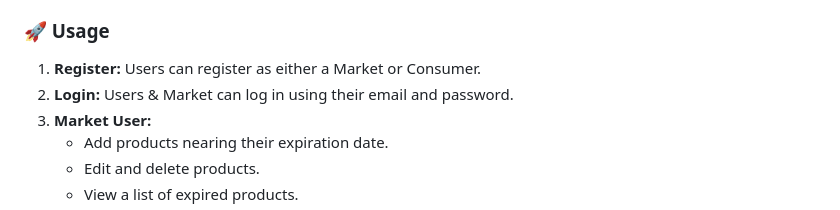
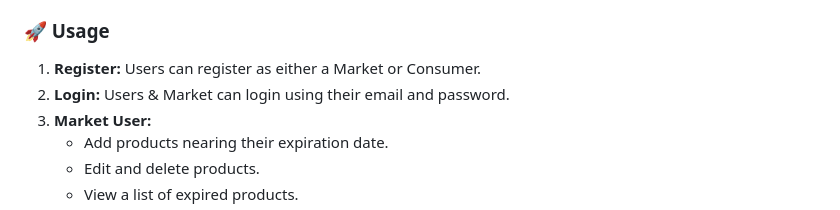
Before and after one commit to onurcangnc/ctis256_project, a Markdown page: README.md, the part around one of its changes. Rendered like a GitHub page.

Commit message:
README modification

```diff
--- a/README.md
+++ b/README.md
@@ -74,7 +74,7 @@
 
 ### 🚀 Usage
 1. **Register:** Users can register as either a Market or Consumer.
-2. **Login:** Users & Market can log in using their email and password.
+2. **Login:** Users & Market can login using their email and password.
 3. **Market User:**
    - Add products nearing their expiration date.
    - Edit and delete products.
```
Also changed, not shown: other parts of README.md (+5 -6 lines).
